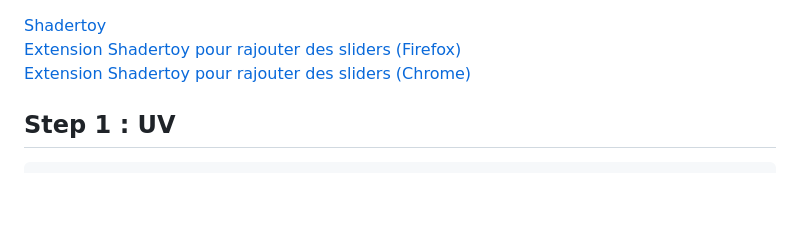
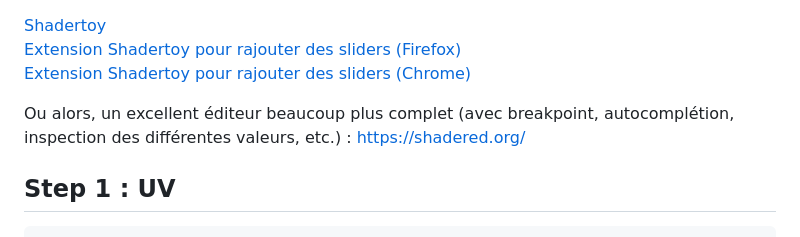
Before and after one commit to JulesFouchy/Faire-de-l-art-avec-des-maths, a Markdown page: Workshop.md, the part around the change. Drawn GitHub-style; blank space fills up the shorter version.

Commit message:
Workshop

```diff
--- a/Workshop.md
+++ b/Workshop.md
@@ -1,6 +1,8 @@
 [Shadertoy](https://www.shadertoy.com/)<br/>
 [Extension Shadertoy pour rajouter des sliders (Firefox)](https://addons.mozilla.org/en-US/firefox/addon/shadertoy-unofficial-plugin/)<br/>
 [Extension Shadertoy pour rajouter des sliders (Chrome)](https://chromewebstore.google.com/detail/shadertoy-unofficial-plug/ohicbclhdmkhoabobgppffepcopomhgl?hl=en)<br/>
+
+Ou alors, un excellent éditeur beaucoup plus complet (avec breakpoint, autocomplétion, inspection des différentes valeurs, etc.) : https://shadered.org/
 
 ## Step 1 : UV
 
```
